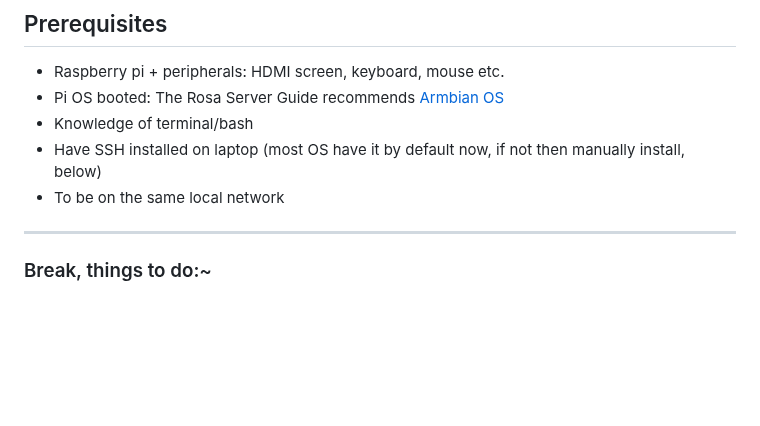
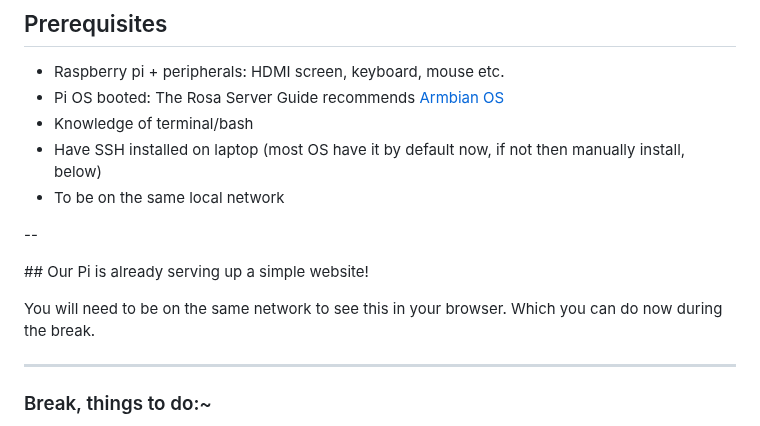
Before and after one commit to In-grid-collective/servPubWiki, a Markdown page: Workshop/02-Network Anatomy + Local Setup on Pi.md, the part around the change. GitHub-like rendering; blank space fills up the shorter version.

```diff
--- a/Workshop/02-Network Anatomy + Local Setup on Pi.md
+++ b/Workshop/02-Network Anatomy + Local Setup on Pi.md
@@ -140,6 +140,12 @@ SSH or Secure Shell is a network communication protocol that enables two comput
 - Knowledge of terminal/bash
 - Have SSH installed on laptop (most OS have it by default now, if not then manually install, below)
 - To be on the same local network
+
+--
+
+## Our Pi is already serving up a simple website!
+
+You will need to be on the same network to see this in your browser. Which you can do now during the break.
 
 ---
 ### Break, things to do:~
```
